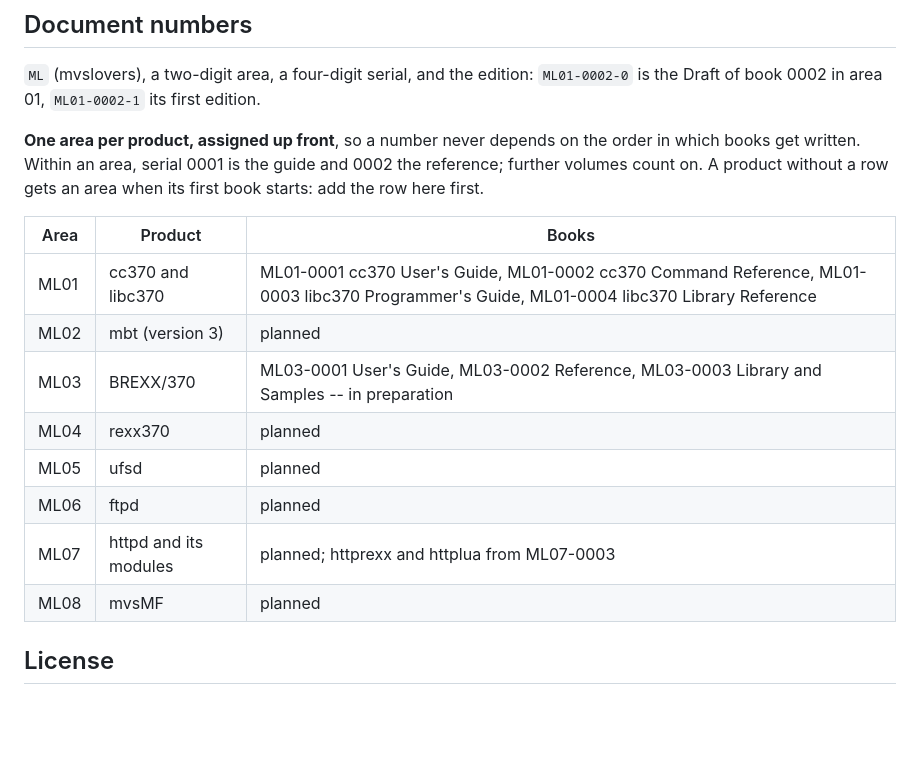
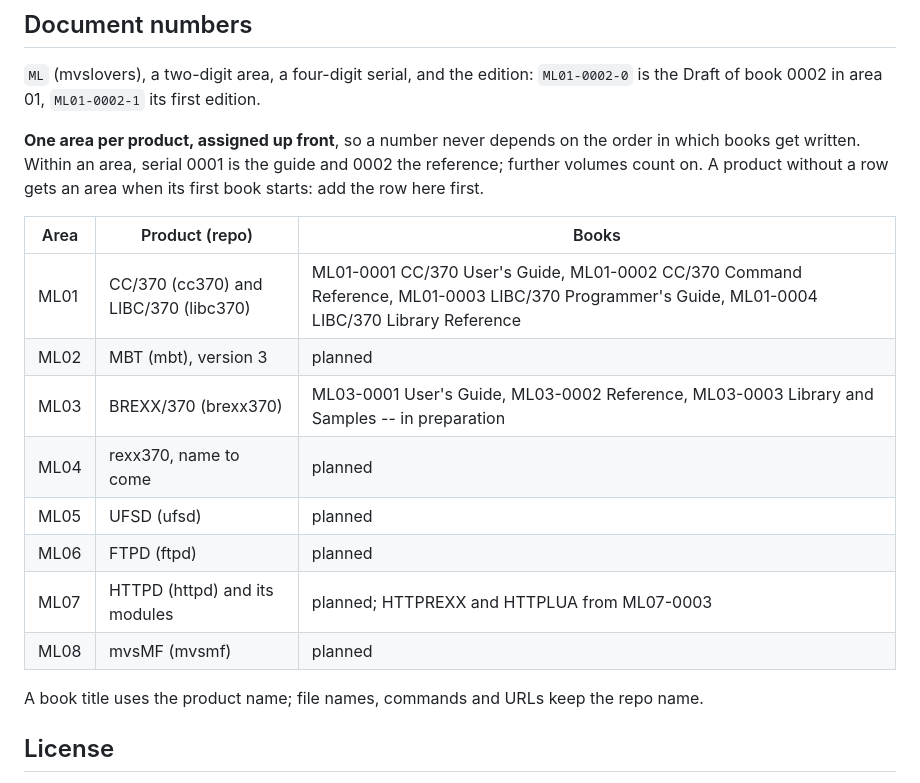
Before and after one commit to mvslovers/bookmaster, a Markdown page: README.md, the part around the change. Drawn GitHub-style; blank space fills up the shorter version.

Commit message:
README: product names in the document number table

```diff
--- a/README.md
+++ b/README.md
@@ -187,16 +187,19 @@ the order in which books get written. Within an area, serial 0001 is the
 guide and 0002 the reference; further volumes count on. A product without a
 row gets an area when its first book starts: add the row here first.
 
-| Area | Product | Books |
+| Area | Product (repo) | Books |
 |---|---|---|
-| ML01 | cc370 and libc370 | ML01-0001 cc370 User's Guide, ML01-0002 cc370 Command Reference, ML01-0003 libc370 Programmer's Guide, ML01-0004 libc370 Library Reference |
-| ML02 | mbt (version 3) | planned |
-| ML03 | BREXX/370 | ML03-0001 User's Guide, ML03-0002 Reference, ML03-0003 Library and Samples -- in preparation |
-| ML04 | rexx370 | planned |
-| ML05 | ufsd | planned |
-| ML06 | ftpd | planned |
-| ML07 | httpd and its modules | planned; httprexx and httplua from ML07-0003 |
-| ML08 | mvsMF | planned |
+| ML01 | CC/370 (cc370) and LIBC/370 (libc370) | ML01-0001 CC/370 User's Guide, ML01-0002 CC/370 Command Reference, ML01-0003 LIBC/370 Programmer's Guide, ML01-0004 LIBC/370 Library Reference |
+| ML02 | MBT (mbt), version 3 | planned |
+| ML03 | BREXX/370 (brexx370) | ML03-0001 User's Guide, ML03-0002 Reference, ML03-0003 Library and Samples -- in preparation |
+| ML04 | rexx370, name to come | planned |
+| ML05 | UFSD (ufsd) | planned |
+| ML06 | FTPD (ftpd) | planned |
+| ML07 | HTTPD (httpd) and its modules | planned; HTTPREXX and HTTPLUA from ML07-0003 |
+| ML08 | mvsMF (mvsmf) | planned |
+
+A book title uses the product name; file names, commands and URLs keep the
+repo name.
 
 ## License
 
```
